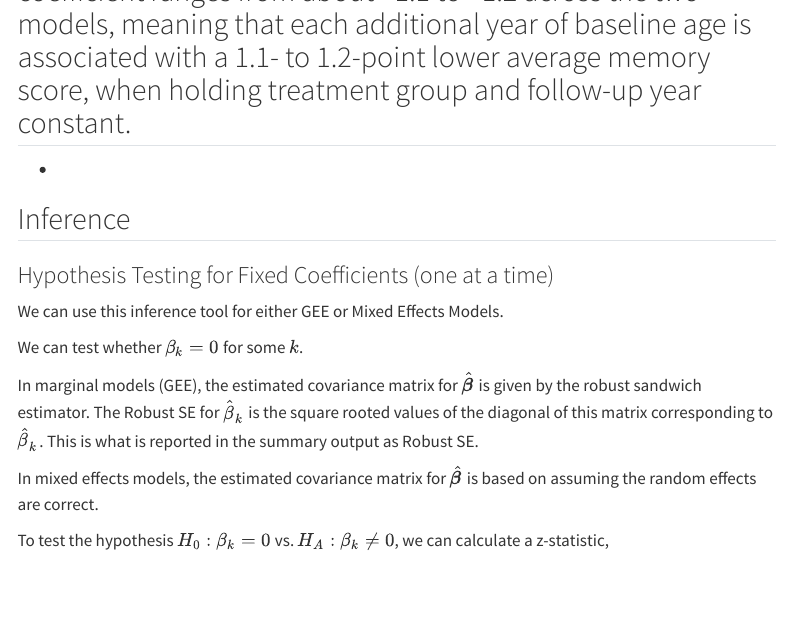
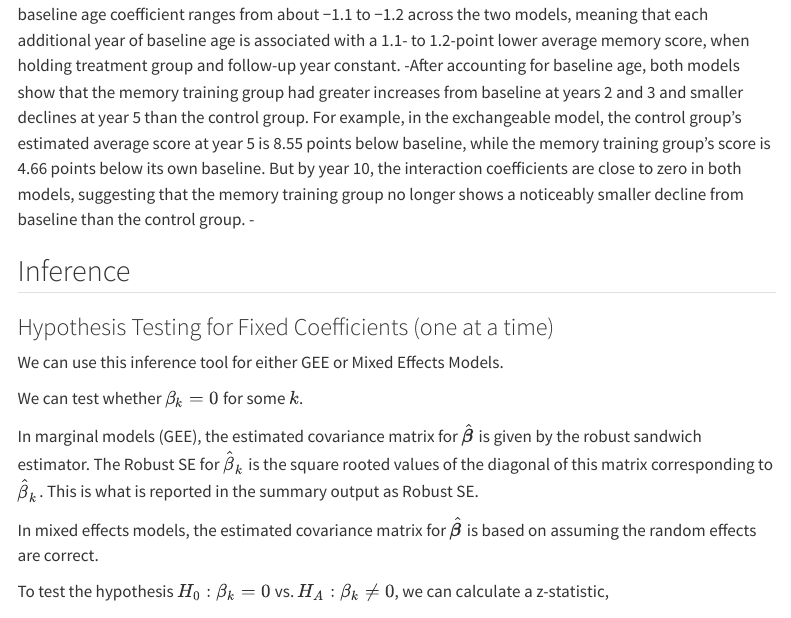
Before and after one commit to correlated-data-fall-2026/Long-Alicie-Isa, a Quarto document (hw-6.qmd): the page in a window 1100 px wide, from 2800 px down before the commit and from 2720 px down after it. Rendered offline with R 4.5, knitr and Pandoc in place of Quarto, with nearby package versions; some code elsewhere in the file could not run offline; menus at the side of the page are left out; long lines of code are wrapped.

Commit message:
Update hw-6.qmd

```diff
--- a/hw-6.qmd
+++ b/hw-6.qmd
@@ -114,7 +114,7 @@ summary(gee_mod2)
 ANSWER:
 
 -Both models show that participants who were older at baseline had lower average memory scores. The baseline age coefficient ranges from about −1.1 to −1.2 across the two models, meaning that each additional year of baseline age is associated with a 1.1- to 1.2-point lower average memory score, when holding treatment group and follow-up year constant.
--
+-After accounting for baseline age, both models show that the memory training group had greater increases from baseline at years 2 and 3 and smaller declines at year 5 than the control group. For example, in the exchangeable model, the control group’s estimated average score at year 5 is 8.55 points below baseline, while the memory training group’s score is 4.66 points below its own baseline. But by year 10, the interaction coefficients are close to zero in both models, suggesting that the memory training group no longer shows a noticeably smaller decline from baseline than the control group.
 -
 
 
```
